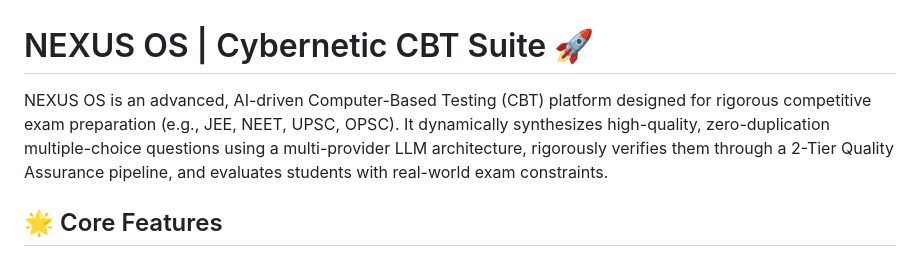
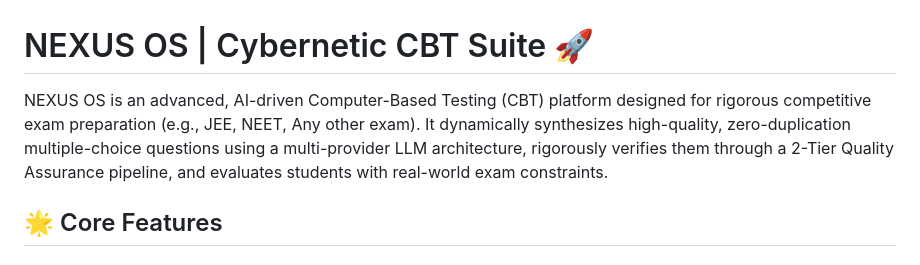
Before and after one commit to pp-luffy/exam-portal, a Markdown page: README.md, the part around the change. Drawn GitHub-style.

```diff
--- a/README.md
+++ b/README.md
@@ -1,6 +1,6 @@
 # NEXUS OS | Cybernetic CBT Suite 🚀
 
-NEXUS OS is an advanced, AI-driven Computer-Based Testing (CBT) platform designed for rigorous competitive exam preparation (e.g., JEE, NEET, UPSC, OPSC). It dynamically synthesizes high-quality, zero-duplication multiple-choice questions using a multi-provider LLM architecture, rigorously verifies them through a 2-Tier Quality Assurance pipeline, and evaluates students with real-world exam constraints.
+NEXUS OS is an advanced, AI-driven Computer-Based Testing (CBT) platform designed for rigorous competitive exam preparation (e.g., JEE, NEET, Any other exam). It dynamically synthesizes high-quality, zero-duplication multiple-choice questions using a multi-provider LLM architecture, rigorously verifies them through a 2-Tier Quality Assurance pipeline, and evaluates students with real-world exam constraints.
 
 ## 🌟 Core Features
 
```
